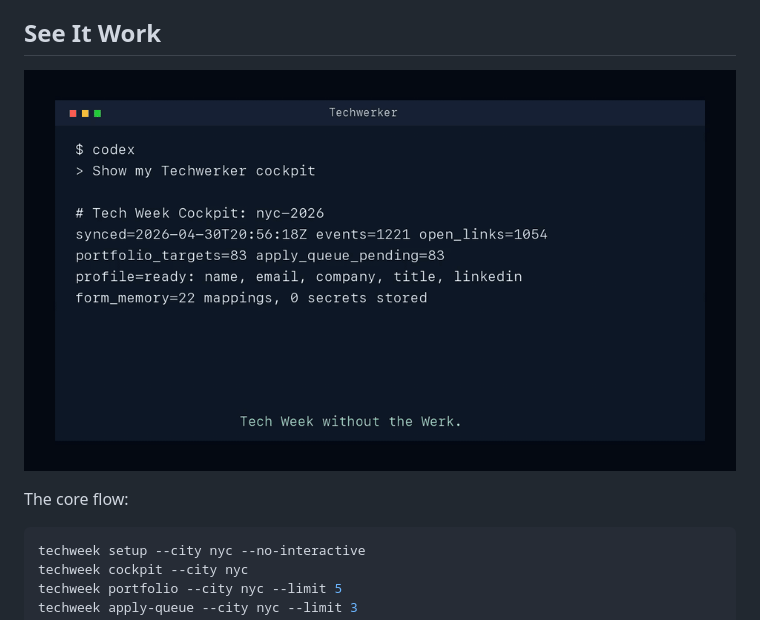
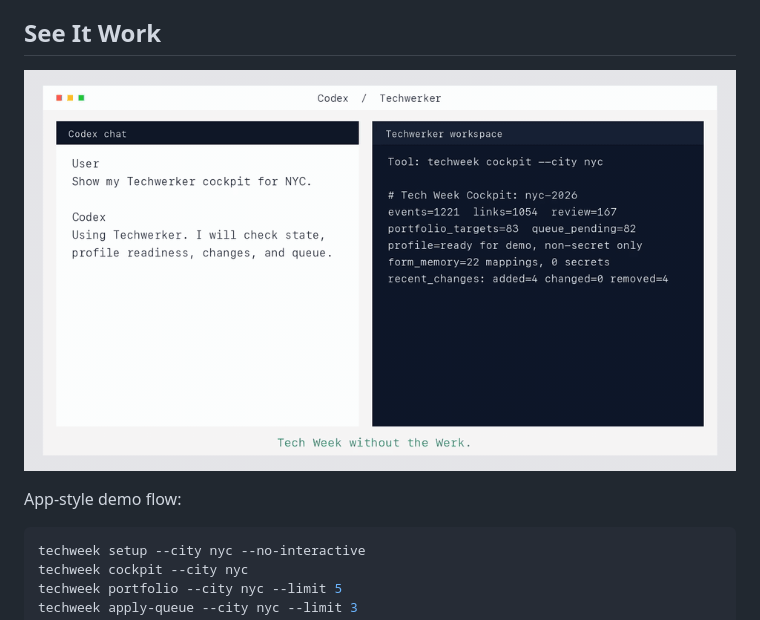
Before and after one commit to daniel-p-green/techwerker, a Markdown page: README.md, the part around the change. GitHub-like rendering; pictures changed too: assets/techwerker-demo.gif.

Commit message:
Make demo GIF app-style

````diff
--- a/README.md
+++ b/README.md
@@ -25,7 +25,7 @@ Techwerker does not pretend to perfectly plan your whole week upfront. It helps
 
 ![Techwerker demo](assets/techwerker-demo.gif)
 
-The core flow:
+App-style demo flow:
 
 ```bash
 techweek setup --city nyc --no-interactive
````
Also changed, not shown: 1 other file.
